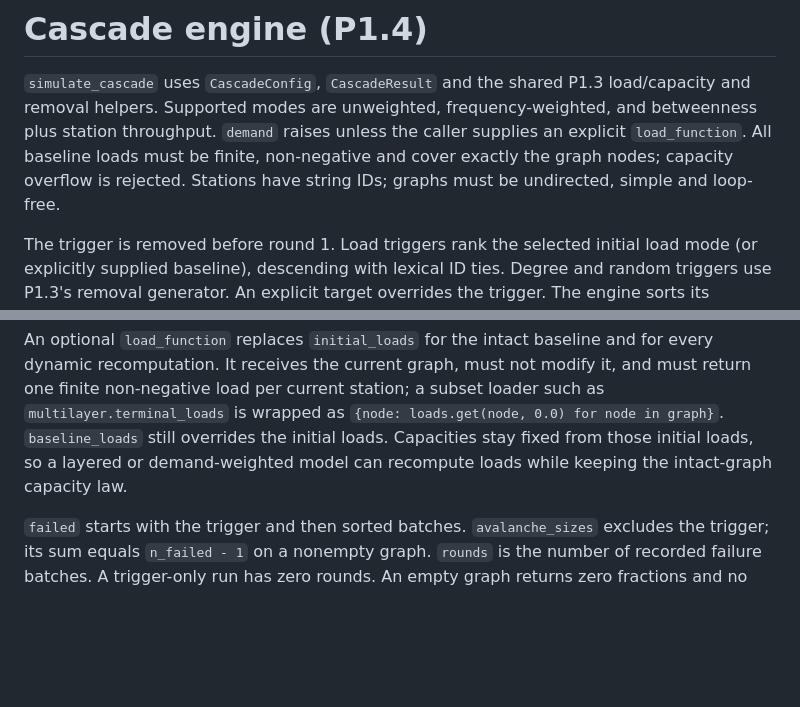
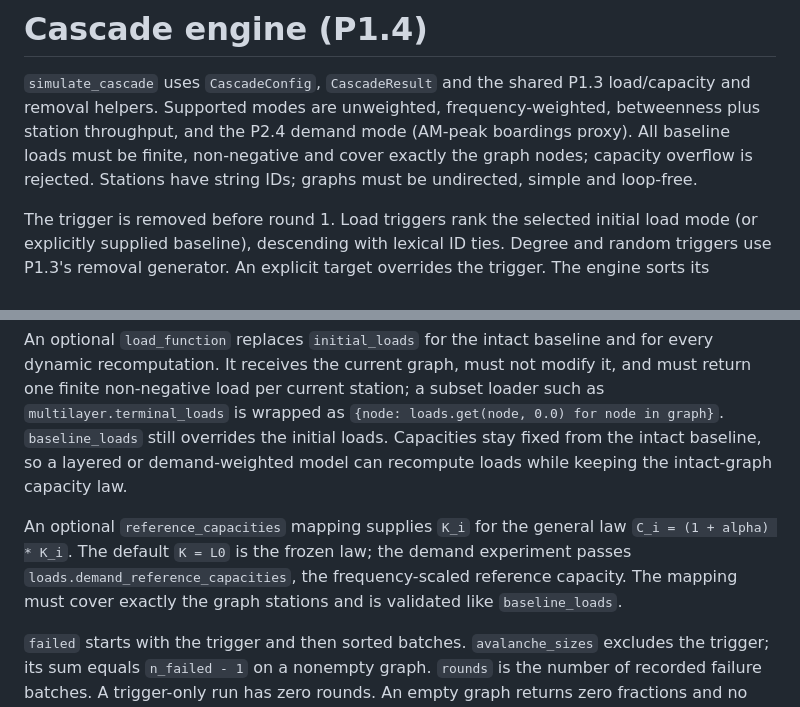
Before and after one commit to CITS4403-Project/Project, a Markdown page: docs/cascade.md, 2 parts joined by grey strips. GitHub-like rendering; blank space fills up the shorter version.

```diff
--- a/docs/cascade.md
+++ b/docs/cascade.md
@@ -2,11 +2,10 @@
 
 `simulate_cascade` uses `CascadeConfig`, `CascadeResult` and the shared P1.3
 load/capacity and removal helpers. Supported modes are unweighted,
-frequency-weighted, and betweenness plus station throughput. `demand` raises
-unless the caller supplies an explicit `load_function`. All baseline loads must
-be finite, non-negative and cover exactly the graph nodes; capacity overflow is
-rejected. Stations have string IDs; graphs must be undirected, simple and
-loop-free.
+frequency-weighted, betweenness plus station throughput, and the P2.4 demand
+mode (AM-peak boardings proxy). All baseline loads must be finite,
+non-negative and cover exactly the graph nodes; capacity overflow is rejected.
+Stations have string IDs; graphs must be undirected, simple and loop-free.
 
 The trigger is removed before round 1. Load triggers rank the selected initial
 load mode (or explicitly supplied baseline), descending with lexical ID ties.
@@ -34,9 +33,15 @@ and for every dynamic recomputation. It receives the current graph, must not
 modify it, and must return one finite non-negative load per current station; a
 subset loader such as `multilayer.terminal_loads` is wrapped as
 `{node: loads.get(node, 0.0) for node in graph}`. `baseline_loads` still
-overrides the initial loads. Capacities stay fixed from those initial loads,
-so a layered or demand-weighted model can recompute loads while keeping the
+overrides the initial loads. Capacities stay fixed from the intact baseline, so
+a layered or demand-weighted model can recompute loads while keeping the
 intact-graph capacity law.
+
+An optional `reference_capacities` mapping supplies `K_i` for the general law
+`C_i = (1 + alpha) * K_i`. The default `K = L0` is the frozen law; the demand
+experiment passes `loads.demand_reference_capacities`, the frequency-scaled
+reference capacity. The mapping must cover exactly the graph stations and is
+validated like `baseline_loads`.
 
 `failed` starts with the trigger and then sorted batches. `avalanche_sizes`
 excludes the trigger; its sum equals `n_failed - 1` on a nonempty graph.
```
Also changed, not shown: docs/model.md (+35 -5 lines).
